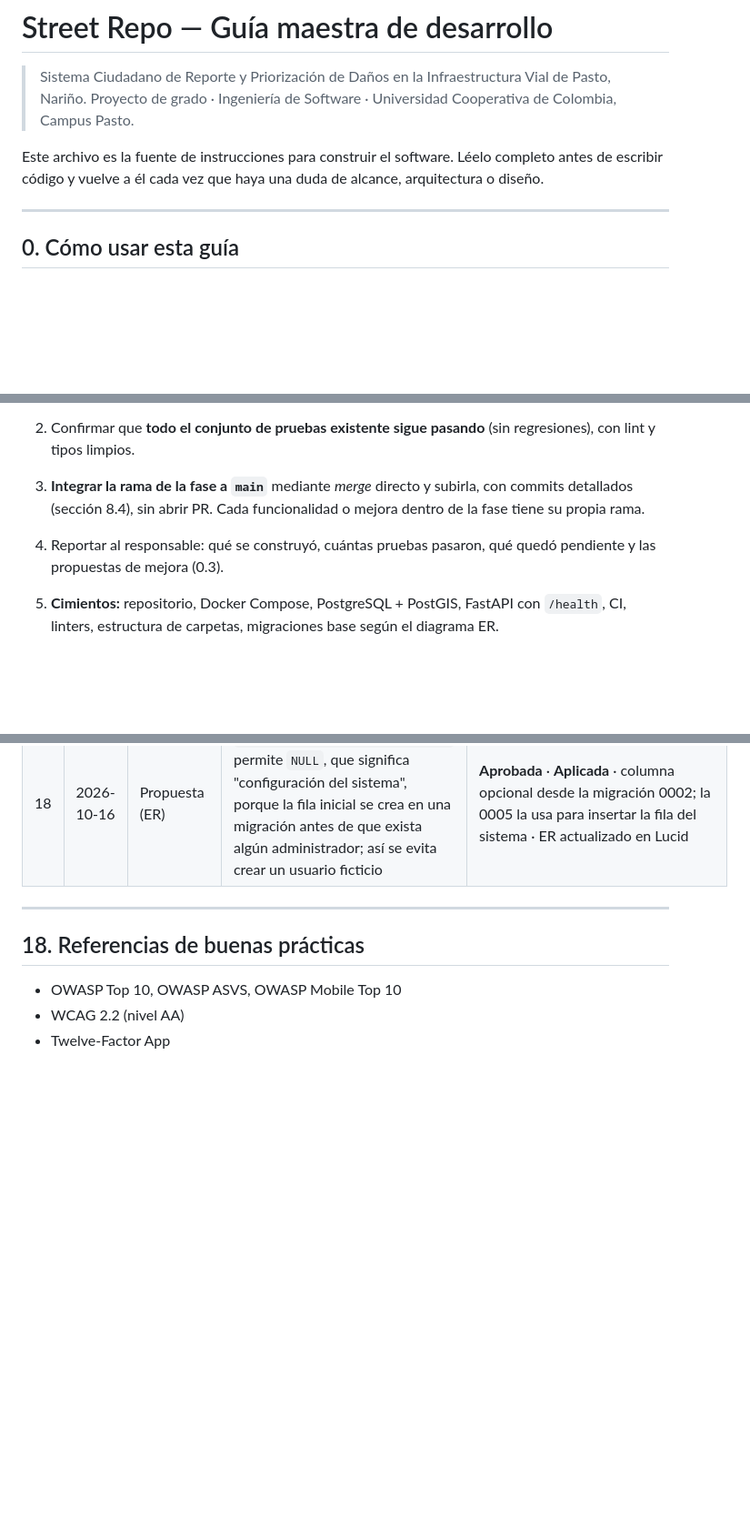
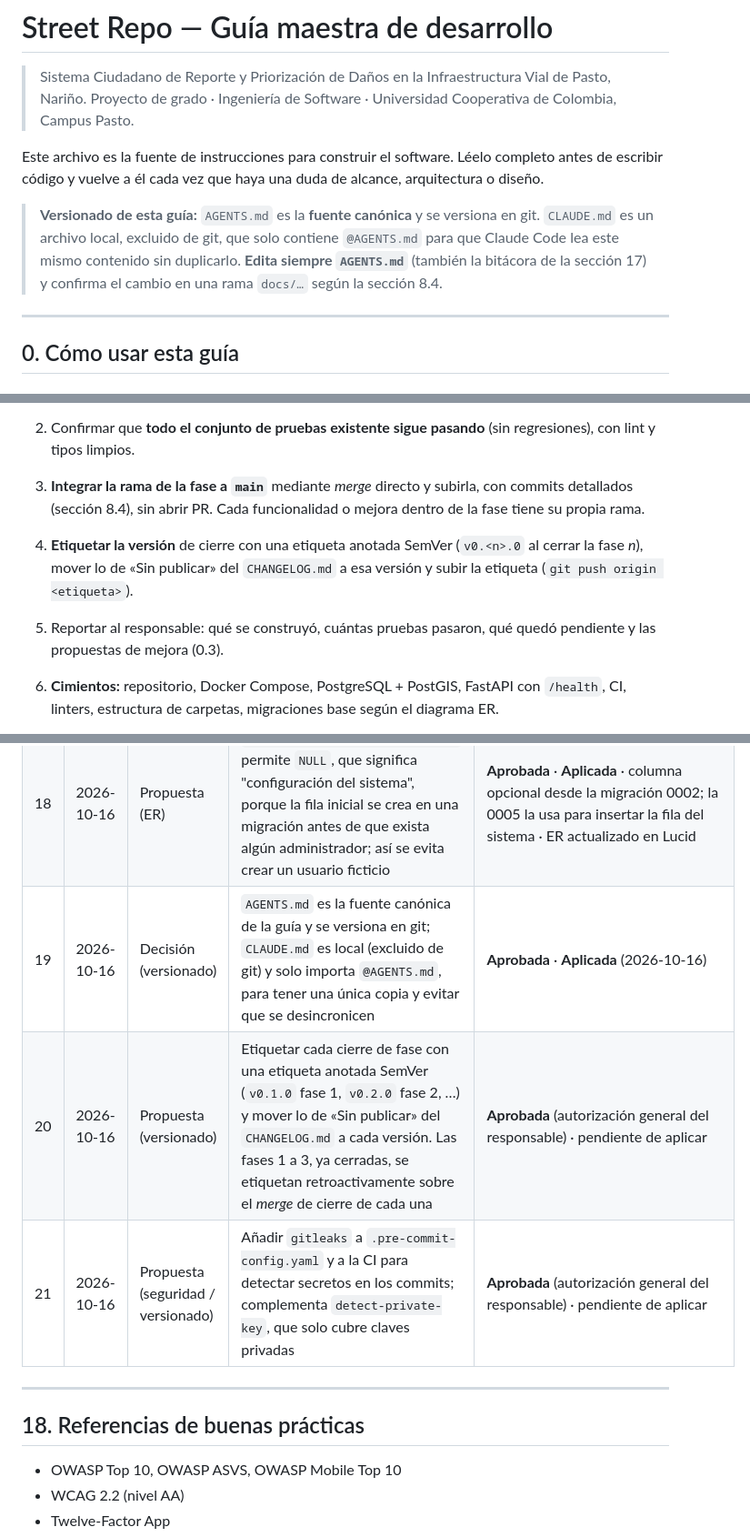
Before and after one commit to SantiagoTyrsArv/STREETREPO, a Markdown page: AGENTS.md, 3 parts joined by grey strips. Shown at 91% size. Rendered like a GitHub page; blank space fills up the shorter version.

Commit message:
docs: hacer de AGENTS.md la fuente canónica de la guía
Decisión 19 del responsable: AGENTS.md se versiona y es la única
copia de la guía; CLAUDE.md queda local (excluido de git) y solo
importa @AGENTS.md, para que no se desincronicen.

Cambios del responsable en AGENTS.md:
- Nota inicial sobre el versionado de la guía.
- Cierre de fase (sección 13): nuevo paso para etiquetar la versión
  con SemVer y mover «Sin publicar» del CHANGELOG.
- Bitácora: filas 19 (fuente canónica), 20 (etiquetas por fase) y
  21 (gitleaks), estas dos aprobadas y pendientes de aplicar.

Se copian las filas 19 a 21 a docs/adr/README.md.

Verificación: solo documentación; filas idénticas a las de AGENTS.md
salvo el resaltado en negrita.

Co-Authored-By: Claude Opus 5.5 <noreply@anthropic.com>
Claude-Session: https://claude.ai/code/session_0171xptGC4oE3Y7tqbLD88fo

```diff
--- a/AGENTS.md
+++ b/AGENTS.md
@@ -4,6 +4,8 @@
 > Proyecto de grado · Ingeniería de Software · Universidad Cooperativa de Colombia, Campus Pasto.
 
 Este archivo es la fuente de instrucciones para construir el software. Léelo completo antes de escribir código y vuelve a él cada vez que haya una duda de alcance, arquitectura o diseño.
+
+> **Versionado de esta guía:** `AGENTS.md` es la **fuente canónica** y se versiona en git. `CLAUDE.md` es un archivo local, excluido de git, que solo contiene `@AGENTS.md` para que Claude Code lea este mismo contenido sin duplicarlo. **Edita siempre `AGENTS.md`** (también la bitácora de la sección 17) y confirma el cambio en una rama `docs/…` según la sección 8.4.
 
 ---
 
@@ -581,7 +583,8 @@ Cada fase termina con algo **ejecutable y probado**. Ajusta el orden con el resp
 1. Escribir y ejecutar las **pruebas unitarias** de lo construido (sección 8.3) y las de integración que apliquen.
 2. Confirmar que **todo el conjunto de pruebas existente sigue pasando** (sin regresiones), con lint y tipos limpios.
 3. **Integrar la rama de la fase a `main`** mediante *merge* directo y subirla, con commits detallados (sección 8.4), sin abrir PR. Cada funcionalidad o mejora dentro de la fase tiene su propia rama.
-4. Reportar al responsable: qué se construyó, cuántas pruebas pasaron, qué quedó pendiente y las propuestas de mejora (0.3).
+4. **Etiquetar la versión** de cierre con una etiqueta anotada SemVer (`v0.<n>.0` al cerrar la fase *n*), mover lo de «Sin publicar» del `CHANGELOG.md` a esa versión y subir la etiqueta (`git push origin <etiqueta>`).
+5. Reportar al responsable: qué se construyó, cuántas pruebas pasaron, qué quedó pendiente y las propuestas de mejora (0.3).
 
 1. **Cimientos:** repositorio, Docker Compose, PostgreSQL + PostGIS, FastAPI con `/health`, CI, linters, estructura de carpetas, migraciones base según el diagrama ER.
 2. **Datos geográficos:** script de carga OSM (vías con `highway`, servicios críticos) a PostGIS; consultas de *map-matching* y proximidad con pruebas.
@@ -670,6 +673,9 @@ Mantén esta tabla actualizada (o un directorio `docs/adr/` con un archivo por d
 | 16 | 2026-10-16 | Corrección | El commit `ebc960d` (modelo U) cita `Refs: HU-05`; según la sección 2.6 debía ser **HU-03**. No se reescribe `main` (`push --force` prohibido); queda registrado aquí. Trazabilidad correcta de la fase 3: modelo U → HU-03 · motor de evaluación → HU-05 · máquina de estados → HU-12 · pesos versionados → HU-14 · pruebas del motor → HU-18 | Registrada |
 | 17 | 2026-10-16 | Decisión menor | Distancias con `geometry` en SRID 4326 e índice GiST de expresión sobre `::geography` (`docs/adr/0003-distancias-geography.md`) | Aceptada |
 | 18 | 2026-10-16 | Propuesta (ER) | `configuracion_pesos.id_usuario` permite `NULL`, que significa "configuración del sistema", porque la fila inicial se crea en una migración antes de que exista algún administrador; así se evita crear un usuario ficticio | **Aprobada** · **Aplicada** · columna opcional desde la migración 0002; la 0005 la usa para insertar la fila del sistema · ER actualizado en Lucid |
+| 19 | 2026-10-16 | Decisión (versionado) | `AGENTS.md` es la fuente canónica de la guía y se versiona en git; `CLAUDE.md` es local (excluido de git) y solo importa `@AGENTS.md`, para tener una única copia y evitar que se desincronicen | **Aprobada** · **Aplicada** (2026-10-16) |
+| 20 | 2026-10-16 | Propuesta (versionado) | Etiquetar cada cierre de fase con una etiqueta anotada SemVer (`v0.1.0` fase 1, `v0.2.0` fase 2, …) y mover lo de «Sin publicar» del `CHANGELOG.md` a cada versión. Las fases 1 a 3, ya cerradas, se etiquetan retroactivamente sobre el *merge* de cierre de cada una | **Aprobada** (autorización general del responsable) · pendiente de aplicar |
+| 21 | 2026-10-16 | Propuesta (seguridad / versionado) | Añadir `gitleaks` a `.pre-commit-config.yaml` y a la CI para detectar secretos en los commits; complementa `detect-private-key`, que solo cubre claves privadas | **Aprobada** (autorización general del responsable) · pendiente de aplicar |
 
 ---
 
```
Also changed, not shown: docs/adr/README.md (+3 -0 lines).
